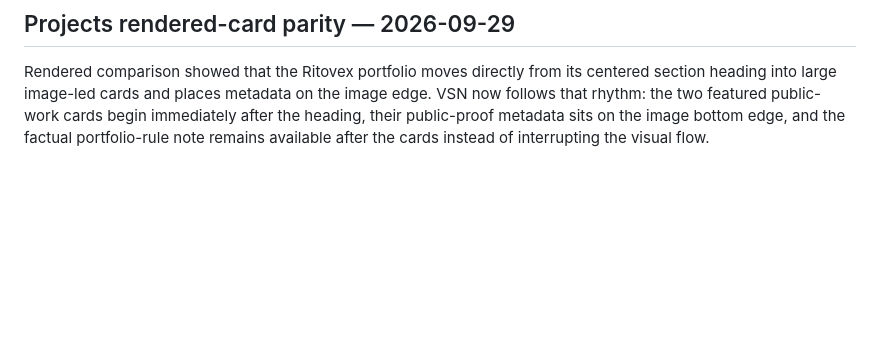
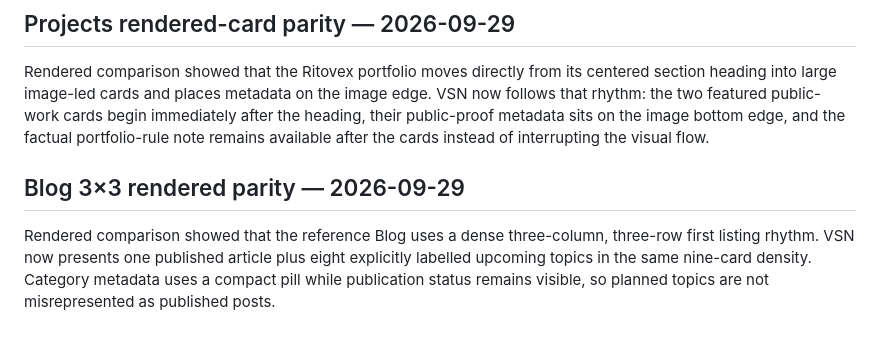
Before and after one commit to Vertex-Systems-Network/vsn-website, a Markdown page: README.md, the part around the change. Drawn GitHub-style; blank space fills up the shorter version.

Commit message:
Document Blog 3x3 parity

```diff
--- a/README.md
+++ b/README.md
@@ -368,3 +368,7 @@ Rendered comparison against the live About reference showed that VSN moved direc
 ## Projects rendered-card parity — 2026-09-29
 
 Rendered comparison showed that the Ritovex portfolio moves directly from its centered section heading into large image-led cards and places metadata on the image edge. VSN now follows that rhythm: the two featured public-work cards begin immediately after the heading, their public-proof metadata sits on the image bottom edge, and the factual portfolio-rule note remains available after the cards instead of interrupting the visual flow.
+
+## Blog 3×3 rendered parity — 2026-09-29
+
+Rendered comparison showed that the reference Blog uses a dense three-column, three-row first listing rhythm. VSN now presents one published article plus eight explicitly labelled upcoming topics in the same nine-card density. Category metadata uses a compact pill while publication status remains visible, so planned topics are not misrepresented as published posts.
```
